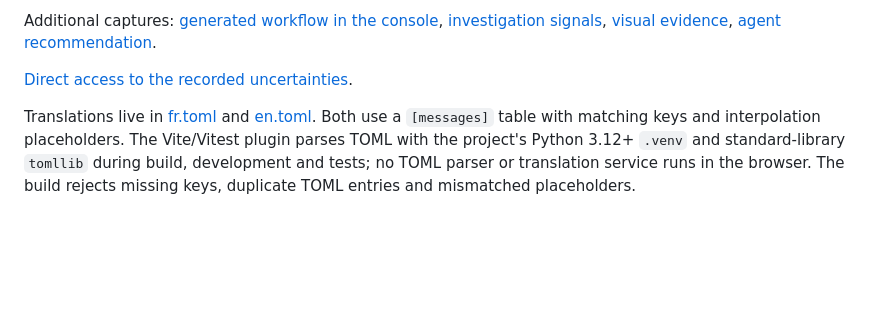
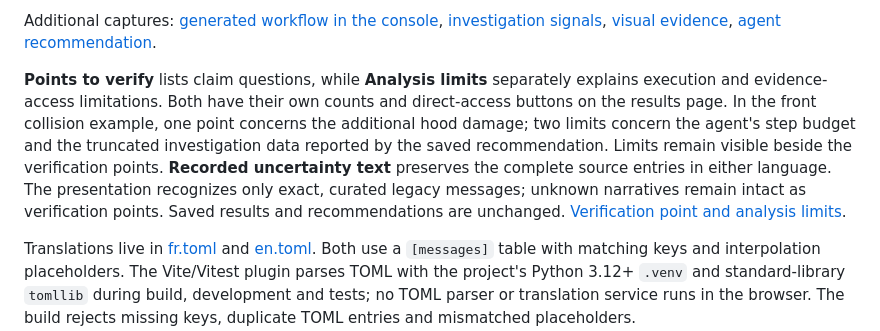
Before and after one commit to NicolasKeita/insurance_claims_ai_triage, a Markdown page: README.md, the part around the change. Rendered like a GitHub page; blank space fills up the shorter version.

Commit message:
fix(console): separate claim verification points from analysis limits

```diff
--- a/README.md
+++ b/README.md
@@ -55,7 +55,17 @@ Additional captures: [generated workflow in the console](docs/images/step33-gene
 [visual evidence](docs/images/step33-visual-evidence.jpg),
 [agent recommendation](docs/images/step33-agent-recommendation.jpg).
 
-[Direct access to the recorded uncertainties](docs/images/step33-uncertainties-focus-fr.jpg).
+**Points to verify** lists claim questions, while **Analysis limits** separately
+explains execution and evidence-access limitations. Both have their own counts
+and direct-access buttons on the results page. In the front collision example,
+one point concerns the additional hood damage; two limits concern the agent's
+step budget and the truncated investigation data reported by the saved
+recommendation. Limits remain visible beside the verification points.
+**Recorded uncertainty text** preserves the complete source entries in either
+language. The presentation recognizes only exact, curated legacy messages;
+unknown narratives remain intact as verification points. Saved results and
+recommendations are unchanged.
+[Verification point and analysis limits](docs/images/step33-verification-limits-fr.jpg).
 
 Translations live in [fr.toml](frontend/locales/fr.toml) and
 [en.toml](frontend/locales/en.toml). Both use a `[messages]` table with matching
```
Also changed, not shown: CODEX_REPORT_STEP_33.md (+38 -0 lines), docs/images/step33-verification-limits-fr.jpg (added), 10 other files.
